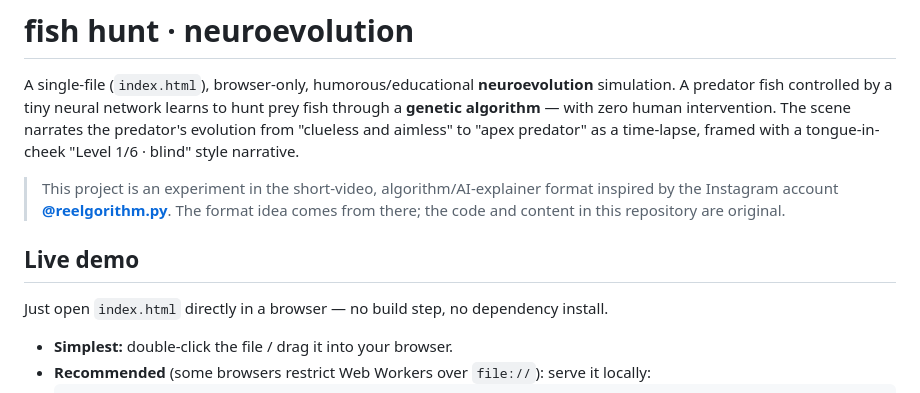
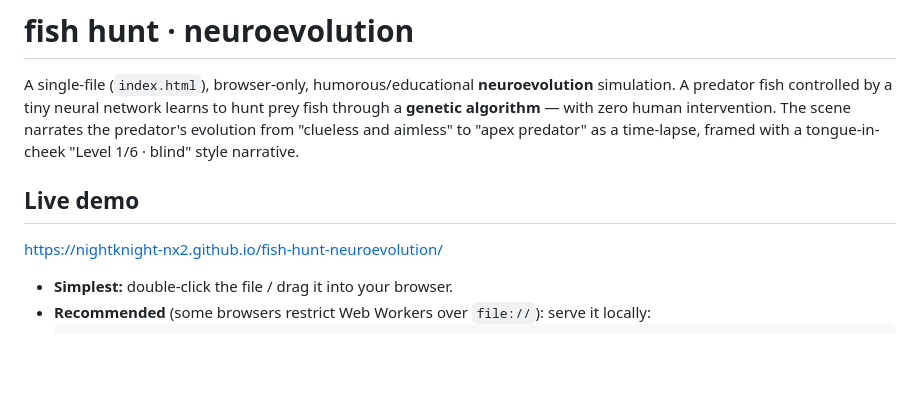
Before and after one commit to NightKnight-nx2/fish-hunt-neuroevolution, a Markdown page: README.en.md, the part around the change. GitHub-like rendering; blank space fills up the shorter version.

Commit message:
Update README with demo link and remove description
Removed a project description and updated the demo link.

```diff
--- a/README.en.md
+++ b/README.en.md
@@ -2,11 +2,9 @@
 
 A single-file (`index.html`), browser-only, humorous/educational **neuroevolution** simulation. A predator fish controlled by a tiny neural network learns to hunt prey fish through a **genetic algorithm** — with zero human intervention. The scene narrates the predator's evolution from "clueless and aimless" to "apex predator" as a time-lapse, framed with a tongue-in-cheek "Level 1/6 · blind" style narrative.
 
-> This project is an experiment in the short-video, algorithm/AI-explainer format inspired by the Instagram account [**@reelgorithm.py**](https://www.instagram.com/reelgorithm.py). The format idea comes from there; the code and content in this repository are original.
-
 ## Live demo
 
-Just open `index.html` directly in a browser — no build step, no dependency install.
+https://nightknight-nx2.github.io/fish-hunt-neuroevolution/
 
 - **Simplest:** double-click the file / drag it into your browser.
 - **Recommended** (some browsers restrict Web Workers over `file://`): serve it locally:
```
